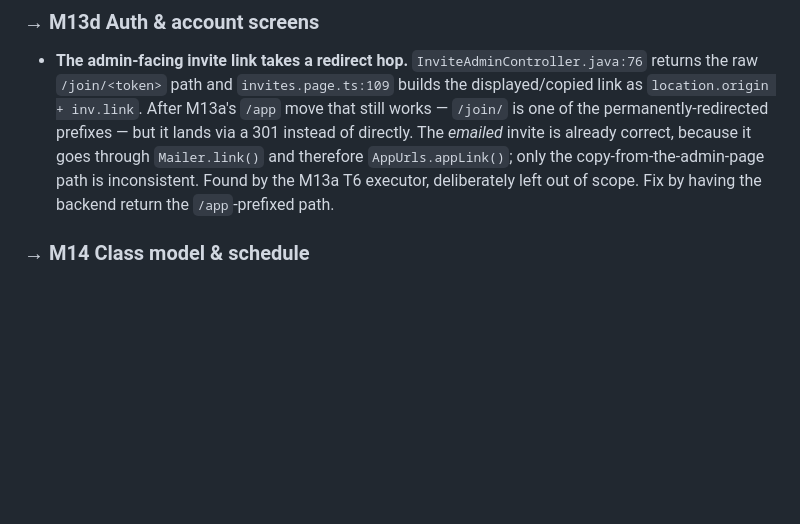
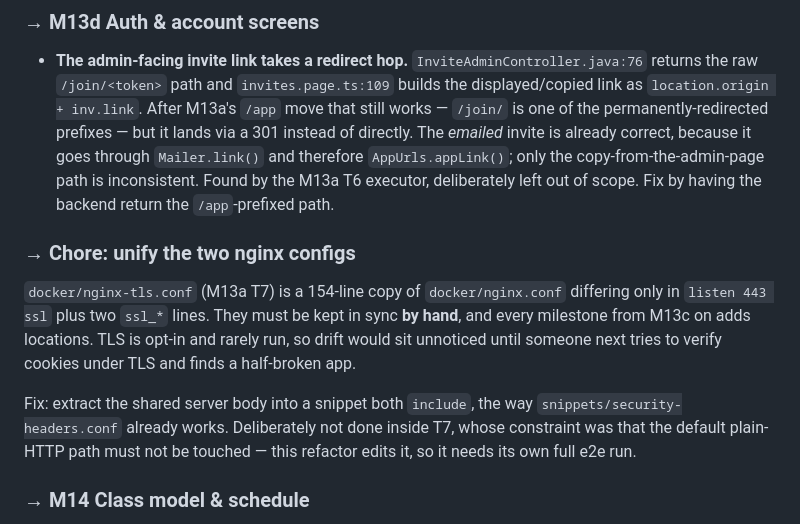
Before and after one commit to alelomo1998/boxhub, a Markdown page: docs/BACKLOG.md, the part around the change. GitHub-like rendering; blank space fills up the shorter version.

```diff
--- a/docs/BACKLOG.md
+++ b/docs/BACKLOG.md
@@ -126,6 +126,18 @@ carried, because it hid nothing and would have silently loosened a standard.*
   is already correct, because it goes through `Mailer.link()` and therefore `AppUrls.appLink()`; only
   the copy-from-the-admin-page path is inconsistent. Found by the M13a T6 executor, deliberately left
   out of scope. Fix by having the backend return the `/app`-prefixed path.
+
+### → Chore: unify the two nginx configs
+
+`docker/nginx-tls.conf` (M13a T7) is a 154-line copy of `docker/nginx.conf` differing only in
+`listen 443 ssl` plus two `ssl_*` lines. They must be kept in sync **by hand**, and every milestone
+from M13c on adds locations. TLS is opt-in and rarely run, so drift would sit unnoticed until someone
+next tries to verify cookies under TLS and finds a half-broken app.
+
+Fix: extract the shared server body into a snippet both `include`, the way
+`snippets/security-headers.conf` already works. Deliberately not done inside T7, whose constraint was
+that the default plain-HTTP path must not be touched — this refactor edits it, so it needs its own
+full e2e run.
 
 ### → M14 Class model & schedule
 - **Instance-builder save creates new `wod` rows on every edited re-save** — quick-created pieces become
```
Also changed, not shown: .superpowers/sdd/progress.md (+7 -0 lines).
